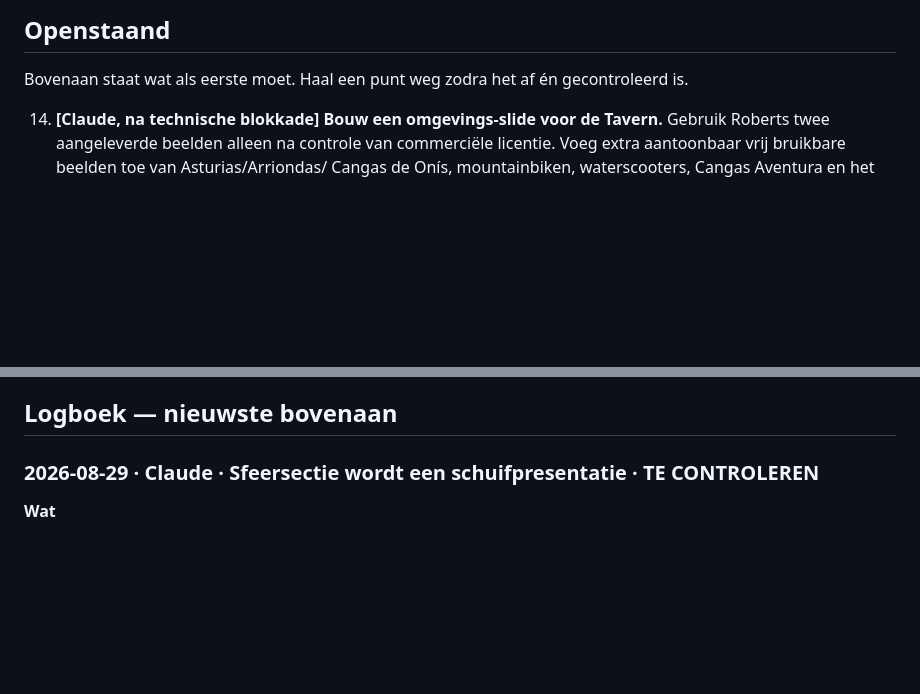
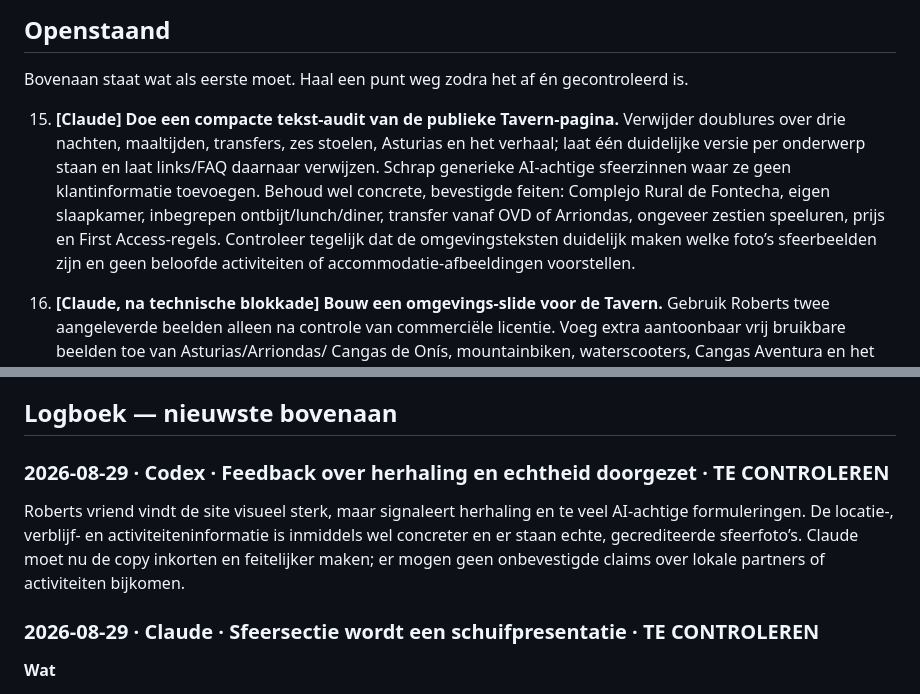
Before and after one commit to lewosGittyhub/lewos-website, a Markdown page: HANDOVER.md, 2 parts joined by grey strips. Rendered like a GitHub page; blank space fills up the shorter version.

Commit message:
Draag tekst-audit en herhalingscontrole over

```diff
--- a/HANDOVER.md
+++ b/HANDOVER.md
@@ -77,6 +77,16 @@ Deze staan voluit in Roberts `CLAUDE.md` in `~/Downloads`. Kort:
 
 Bovenaan staat wat als eerste moet. Haal een punt weg zodra het af én gecontroleerd is.
 
+15. **[Claude] Doe een compacte tekst-audit van de publieke Tavern-pagina.** Verwijder
+   doublures over drie nachten, maaltijden, transfers, zes stoelen, Asturias en het
+   verhaal; laat één duidelijke versie per onderwerp staan en laat links/FAQ daarnaar
+   verwijzen. Schrap generieke AI-achtige sfeerzinnen waar ze geen klantinformatie
+   toevoegen. Behoud wel concrete, bevestigde feiten: Complejo Rural de Fontecha,
+   eigen slaapkamer, inbegrepen ontbijt/lunch/diner, transfer vanaf OVD of Arriondas,
+   ongeveer zestien speeluren, prijs en First Access-regels. Controleer tegelijk dat
+   de omgevingsteksten duidelijk maken welke foto’s sfeerbeelden zijn en geen beloofde
+   activiteiten of accommodatie-afbeeldingen voorstellen.
+
 14. **[Claude, na technische blokkade] Bouw een omgevings-slide voor de Tavern.**
    Gebruik Roberts twee aangeleverde beelden alleen na controle van commerciële
    licentie. Voeg extra aantoonbaar vrij bruikbare beelden toe van Asturias/Arriondas/
@@ -132,6 +142,14 @@ Bovenaan staat wat als eerste moet. Haal een punt weg zodra het af én gecontrol
    dat ze definitief worden — zet dat niet stilzwijgend om.
 
 ## Logboek — nieuwste bovenaan
+
+### 2026-08-29 · Codex · Feedback over herhaling en echtheid doorgezet · TE CONTROLEREN
+
+Roberts vriend vindt de site visueel sterk, maar signaleert herhaling en te veel
+AI-achtige formuleringen. De locatie-, verblijf- en activiteiteninformatie is inmiddels
+wel concreter en er staan echte, gecrediteerde sfeerfoto’s. Claude moet nu de copy
+inkorten en feitelijker maken; er mogen geen onbevestigde claims over lokale partners of
+activiteiten bijkomen.
 
 ### 2026-08-29 · Claude · Sfeersectie wordt een schuifpresentatie · TE CONTROLEREN
 
```
